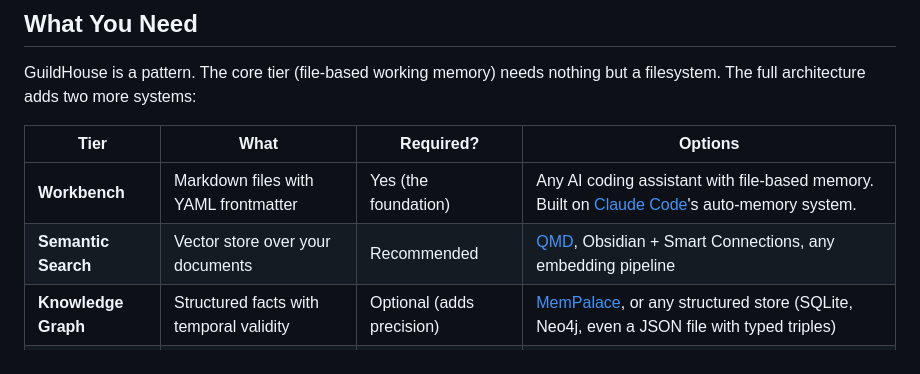
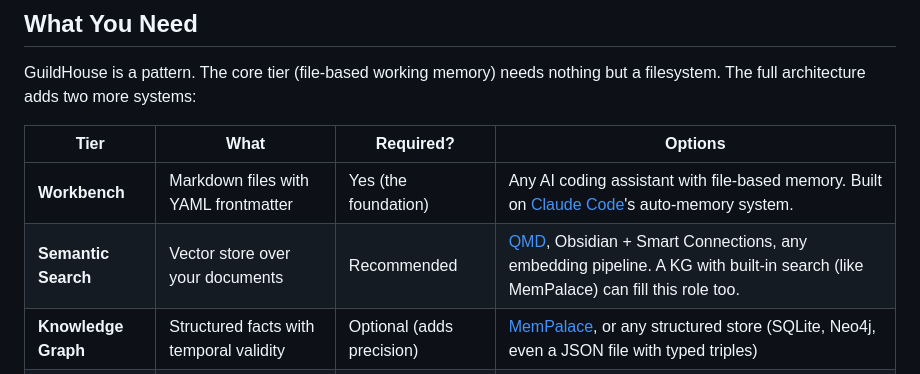
Before and after one commit to rivenbark-heartwoodguild/guildhouse, a Markdown page: README.md, the part around the change. GitHub-like rendering.

```diff
--- a/README.md
+++ b/README.md
@@ -23,7 +23,7 @@ GuildHouse is a pattern. The core tier (file-based working memory) needs nothing
 | Tier | What | Required? | Options |
 |------|------|-----------|---------|
 | **Workbench** | Markdown files with YAML frontmatter | Yes (the foundation) | Any AI coding assistant with file-based memory. Built on [Claude Code](https://docs.anthropic.com/en/docs/claude-code)'s auto-memory system. |
-| **Semantic Search** | Vector store over your documents | Recommended | [QMD](https://github.com/tobilu/qmd), Obsidian + Smart Connections, any embedding pipeline |
+| **Semantic Search** | Vector store over your documents | Recommended | [QMD](https://github.com/tobilu/qmd), Obsidian + Smart Connections, any embedding pipeline. A KG with built-in search (like MemPalace) can fill this role too. |
 | **Knowledge Graph** | Structured facts with temporal validity | Optional (adds precision) | [MemPalace](https://github.com/milla-jovovich/mempalace/tree/main), or any structured store (SQLite, Neo4j, even a JSON file with typed triples) |
 | **Router** | Query classification + dispatch logic | The whole point | Start with the 5-rule table below. Customize through benchmarks. |
 
```
Also changed, not shown: guides/getting-started.md (+19 -6 lines).
